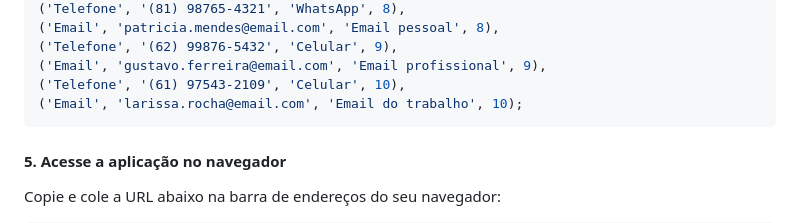
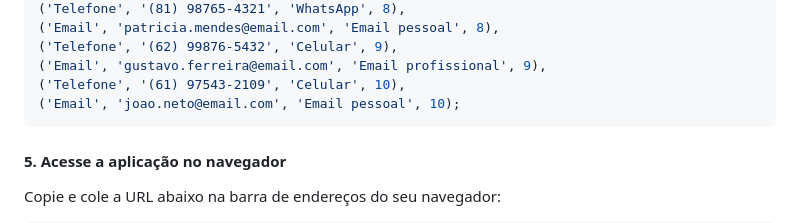
Before and after one commit to joao72neto/desafio-crud-muralis, a Markdown page: README.md, the part around the change. Rendered like a GitHub page.

````diff
--- a/README.md
+++ b/README.md
@@ -198,7 +198,7 @@ INSERT INTO contato (con_tipo, con_valor, con_observacao, con_clt_id) VALUES
 ('Telefone', '(62) 99876-5432', 'Celular', 9),
 ('Email', 'gustavo.ferreira@email.com', 'Email profissional', 9),
 ('Telefone', '(61) 97543-2109', 'Celular', 10),
-('Email', 'larissa.rocha@email.com', 'Email do trabalho', 10);
+('Email', 'joao.neto@email.com', 'Email pessoal', 10);
 ```
 
 #### 5. Acesse a aplicação no navegador
````
